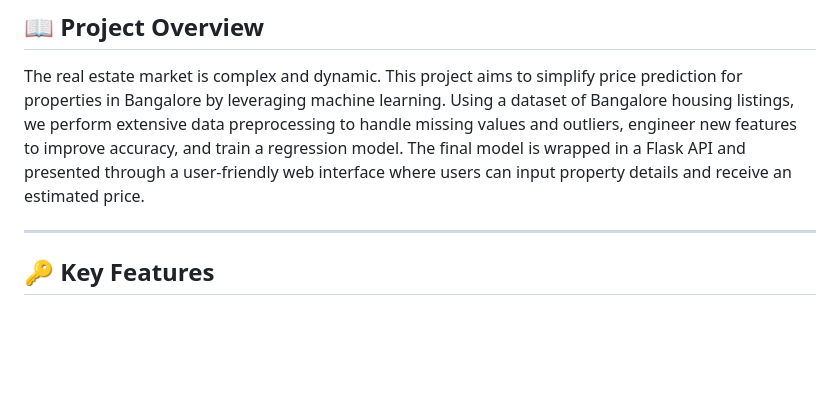
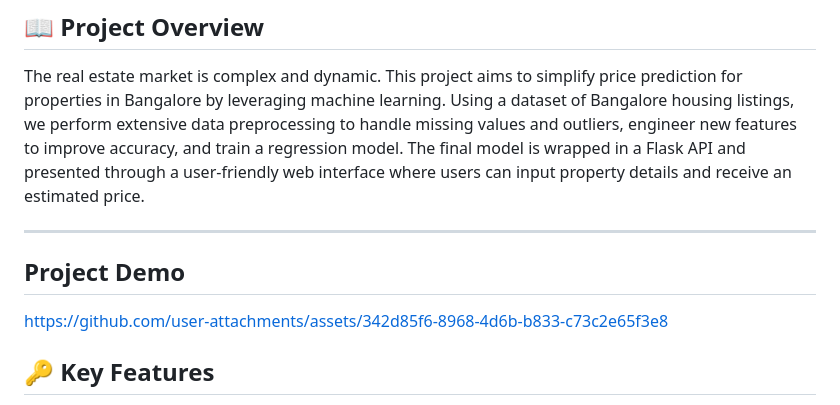
Before and after one commit to Karunakar3222/Bangalore-House-Price-Prediction, a Markdown page: README.md, the part around one of its changes. Drawn GitHub-style; blank space fills up the shorter version.

```diff
--- a/README.md
+++ b/README.md
@@ -29,6 +29,11 @@ A comprehensive machine learning project that predicts house prices in Bangalore
 The real estate market is complex and dynamic. This project aims to simplify price prediction for properties in Bangalore by leveraging machine learning. Using a dataset of Bangalore housing listings, we perform extensive data preprocessing to handle missing values and outliers, engineer new features to improve accuracy, and train a regression model. The final model is wrapped in a Flask API and presented through a user-friendly web interface where users can input property details and receive an estimated price.
 
 -----
+## Project Demo
+
+https://github.com/user-attachments/assets/342d85f6-8968-4d6b-b833-c73c2e65f3e8
+
+
 
 ## 🔑 Key Features
 
```
Also changed, not shown: other parts of README.md (+1 -1 lines).
